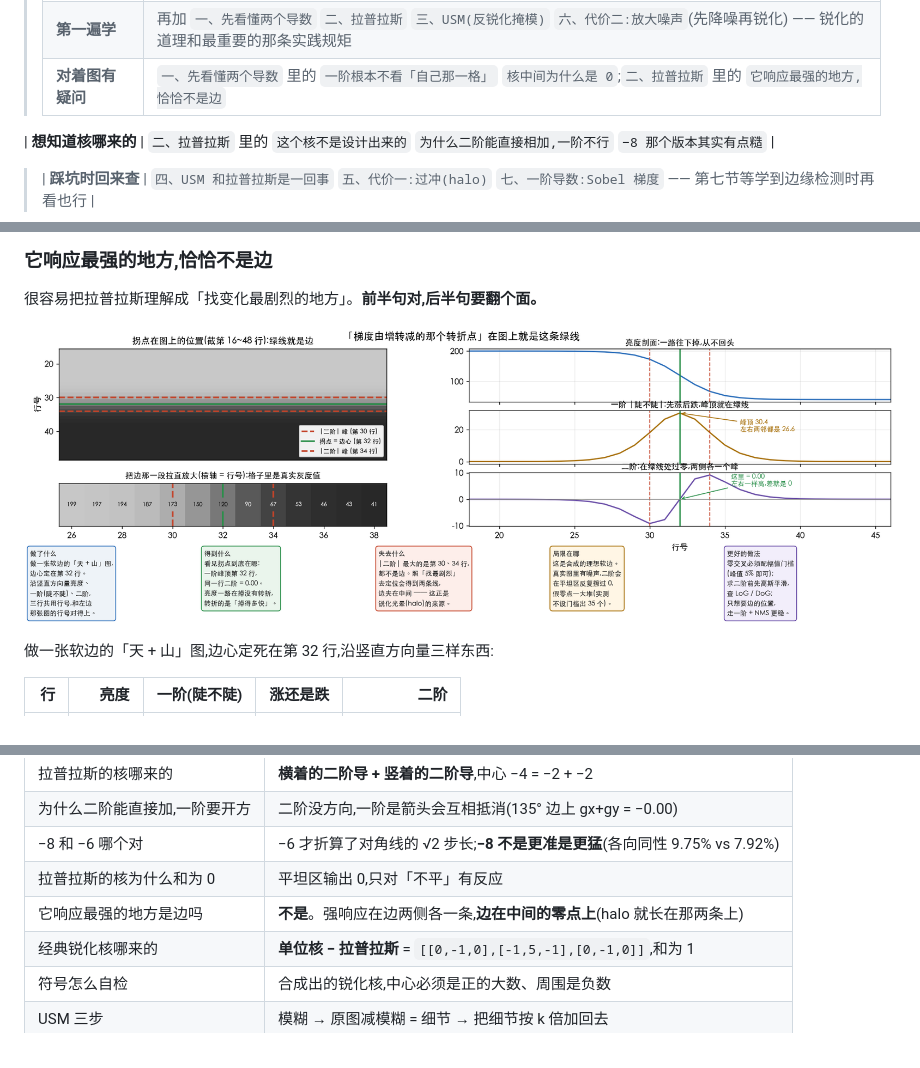
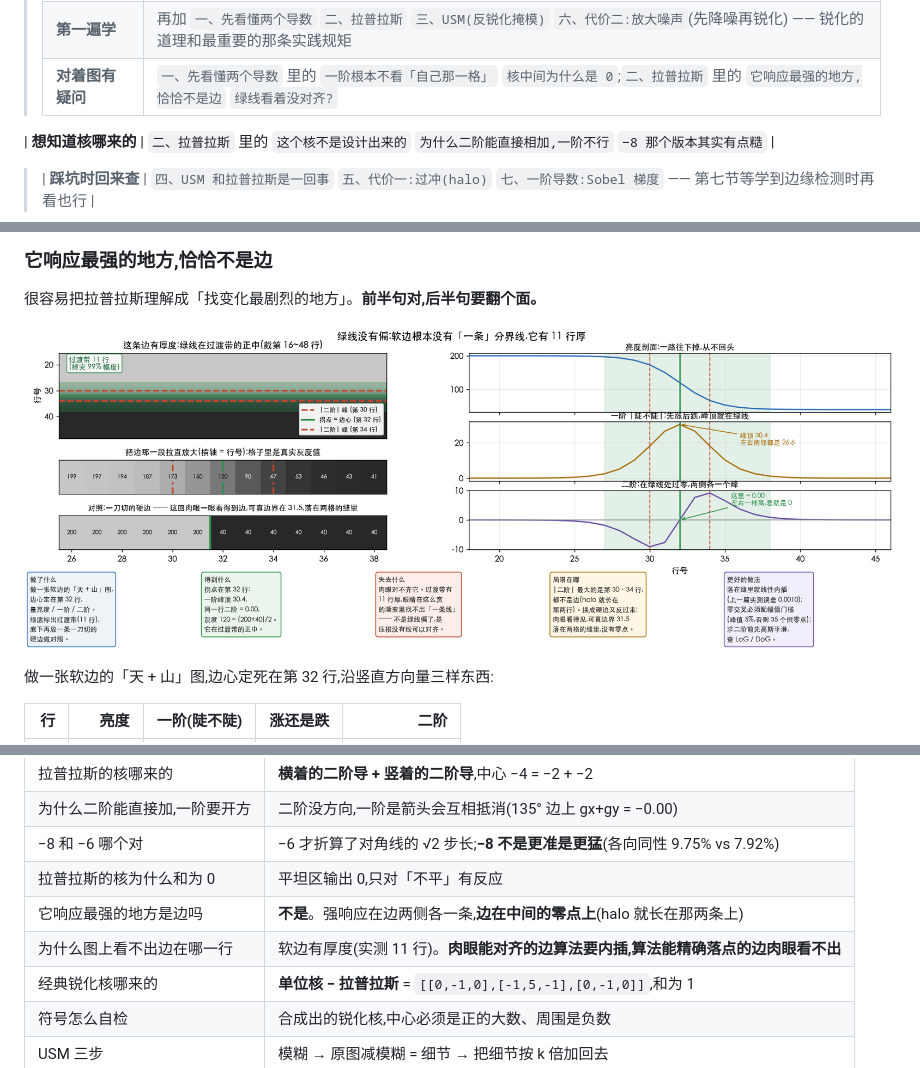
Before and after one commit to xiaerfei/ImageProcessing-Playground, a Markdown page: Documents/05-spatial-filtering/03-sharpening.md, 3 parts joined by grey strips. Drawn GitHub-style; pictures changed too: Assets/results/sharpening-inflection.png.

```diff
--- a/Documents/05-spatial-filtering/03-sharpening.md
+++ b/Documents/05-spatial-filtering/03-sharpening.md
@@ -14,7 +14,7 @@
 > | :--- | :--- |
 > | **只有 10 分钟** | `先讲人话` + `八、小结` |
 > | **第一遍学** | 再加 `一、先看懂两个导数` `二、拉普拉斯` `三、USM(反锐化掩模)` `六、代价二:放大噪声`(先降噪再锐化) —— 锐化的道理和最重要的那条实践规矩 |
-> | **对着图有疑问** | `一、先看懂两个导数` 里的 `一阶根本不看「自己那一格」` `核中间为什么是 0`;`二、拉普拉斯` 里的 `它响应最强的地方,恰恰不是边` |
+> | **对着图有疑问** | `一、先看懂两个导数` 里的 `一阶根本不看「自己那一格」` `核中间为什么是 0`;`二、拉普拉斯` 里的 `它响应最强的地方,恰恰不是边` `绿线看着没对齐?` |
 | **想知道核哪来的** | `二、拉普拉斯` 里的 `这个核不是设计出来的` `为什么二阶能直接相加,一阶不行` `−8 那个版本其实有点糙` |
 > | **踩坑时回来查** | `四、USM 和拉普拉斯是一回事` `五、代价一:过冲(halo)` `七、一阶导数:Sobel 梯度` —— 第七节等学到边缘检测时再看也行 |
 
@@ -634,6 +683,7 @@ $$ |\nabla f| = \sqrt{g_x^2 + g_y^2} \quad\text{或者}\quad |g_x| + |g_y| $$
 | −8 和 −6 哪个对 | −6 才折算了对角线的 √2 步长;**−8 不是更准是更猛**(各向同性 9.75% vs 7.92%) |
 | 拉普拉斯的核为什么和为 0 | 平坦区输出 0,只对「不平」有反应 |
 | 它响应最强的地方是边吗 | **不是**。强响应在边两侧各一条,**边在中间的零点上**(halo 就长在那两条上) |
+| 为什么图上看不出边在哪一行 | 软边有厚度(实测 11 行)。**肉眼能对齐的边算法要内插,算法能精确落点的边肉眼看不出** |
 | 经典锐化核哪来的 | **单位核 − 拉普拉斯** = `[[0,-1,0],[-1,5,-1],[0,-1,0]]`,和为 1 |
 | 符号怎么自检 | 合成出的锐化核,中心必须是正的大数、周围是负数 |
 | USM 三步 | 模糊 → 原图减模糊 = 细节 → 把细节按 k 倍加回去 |
```
Also changed, not shown: other parts of Documents/05-spatial-filtering/03-sharpening.md (+49 -0 lines), 1 other file.
